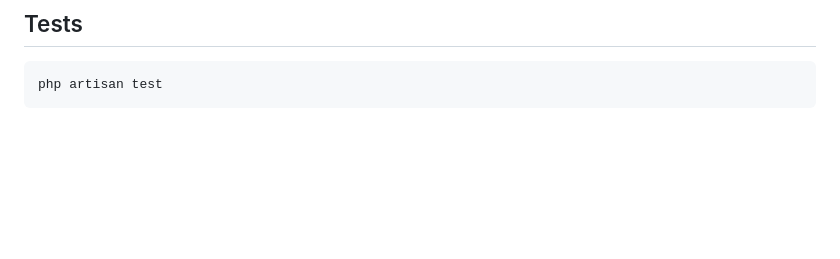
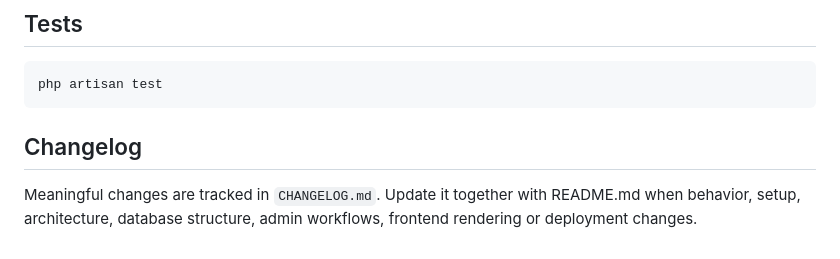
Before and after one commit to blijerd/blijwincontent, a Markdown page: README.md, the part around the change. GitHub-like rendering; blank space fills up the shorter version.

Commit message:
Enforce documentation changelog rules

````diff
--- a/README.md
+++ b/README.md
@@ -115,3 +115,7 @@ Seed login:
 ```bash
 php artisan test
 ```
+
+## Changelog
+
+Meaningful changes are tracked in `CHANGELOG.md`. Update it together with README.md when behavior, setup, architecture, database structure, admin workflows, frontend rendering or deployment changes.
````
Also changed, not shown: AGENTS.md (+54 -3 lines), CHANGELOG.md (added, +11 -0 lines).
